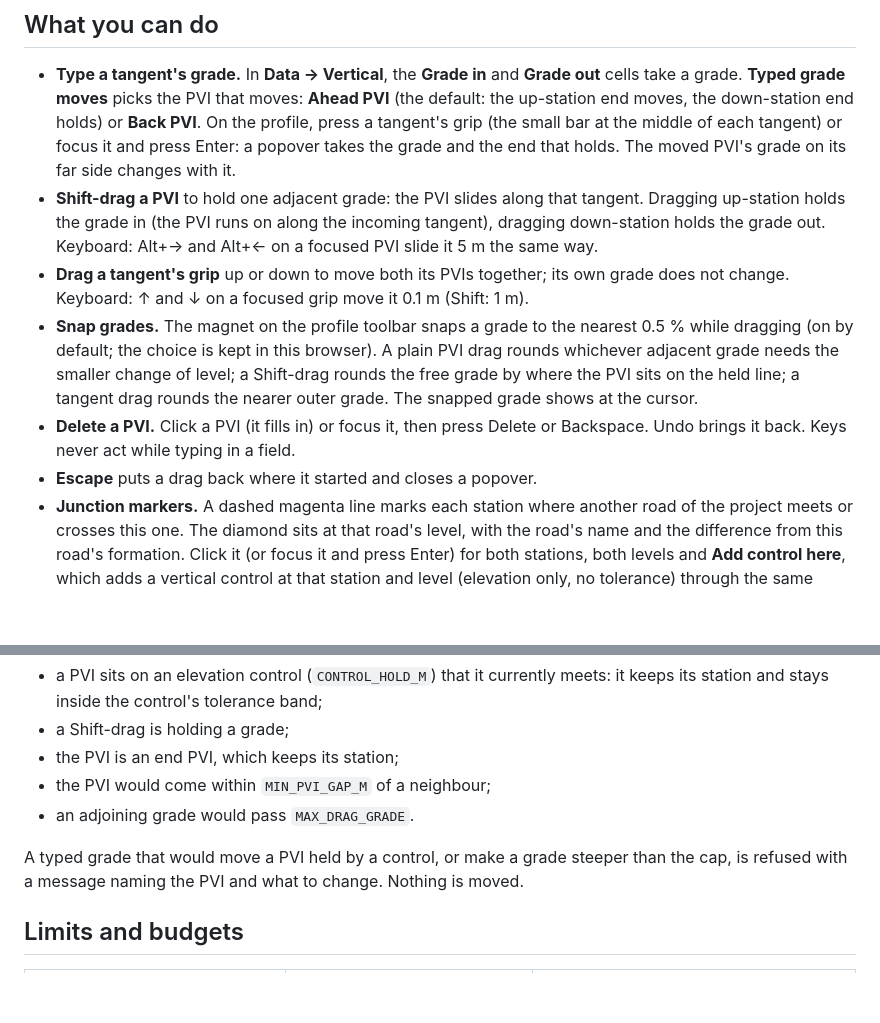
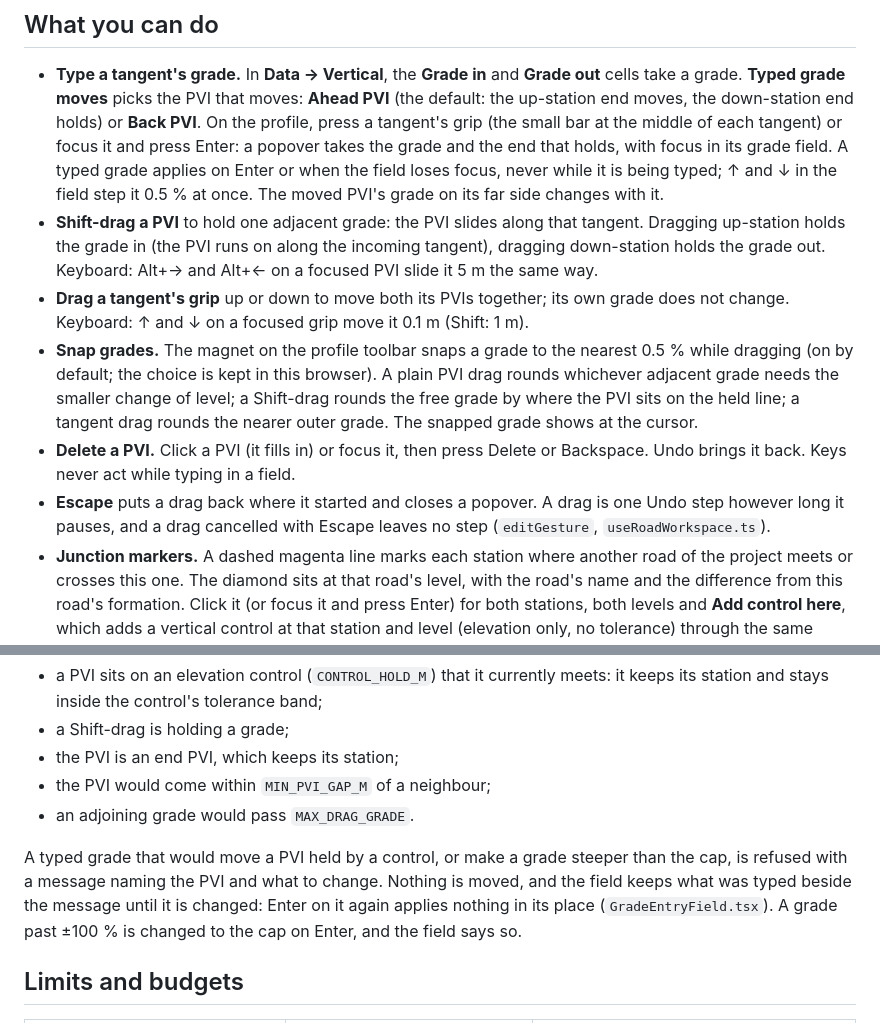
Before and after one commit to ahzs645/PGMaps, a Markdown page: docs/forestry-road-design/profile-grade-editing.md, 2 parts joined by grey strips. GitHub-like rendering; blank space fills up the shorter version.

```diff
--- a/docs/forestry-road-design/profile-grade-editing.md
+++ b/docs/forestry-road-design/profile-grade-editing.md
@@ -14,7 +14,9 @@ plumbing.
   grade. **Typed grade moves** picks the PVI that moves: **Ahead PVI** (the default: the up-station
   end moves, the down-station end holds) or **Back PVI**. On the profile, press a tangent's grip
   (the small bar at the middle of each tangent) or focus it and press Enter: a popover takes the
-  grade and the end that holds. The moved PVI's grade on its far side changes with it.
+  grade and the end that holds, with focus in its grade field. A typed grade applies on Enter or
+  when the field loses focus, never while it is being typed; ↑ and ↓ in the field step it 0.5 % at
+  once. The moved PVI's grade on its far side changes with it.
 - **Shift-drag a PVI** to hold one adjacent grade: the PVI slides along that tangent. Dragging
   up-station holds the grade in (the PVI runs on along the incoming tangent), dragging down-station
   holds the grade out. Keyboard: Alt+→ and Alt+← on a focused PVI slide it 5 m the same way.
@@ -27,7 +29,9 @@ plumbing.
   at the cursor.
 - **Delete a PVI.** Click a PVI (it fills in) or focus it, then press Delete or Backspace. Undo
   brings it back. Keys never act while typing in a field.
-- **Escape** puts a drag back where it started and closes a popover.
+- **Escape** puts a drag back where it started and closes a popover. A drag is one Undo step
+  however long it pauses, and a drag cancelled with Escape leaves no step (`editGesture`,
+  `useRoadWorkspace.ts`).
 - **Junction markers.** A dashed magenta line marks each station where another road of the project
   meets or crosses this one. The diamond sits at that road's level, with the road's name and the
   difference from this road's formation. Click it (or focus it and press Enter) for both stations,
@@ -46,7 +50,10 @@ The handle stops short of the cursor, and the reason shows beside it, when:
 - an adjoining grade would pass `MAX_DRAG_GRADE`.
 
 A typed grade that would move a PVI held by a control, or make a grade steeper than the cap, is
-refused with a message naming the PVI and what to change. Nothing is moved.
+refused with a message naming the PVI and what to change. Nothing is moved, and the field keeps
+what was typed beside the message until it is changed: Enter on it again applies nothing in its
+place (`GradeEntryField.tsx`). A grade past ±100 % is changed to the cap on Enter, and the field says
+so.
 
 ## Limits and budgets
 
```
Also changed, not shown: docs/forestry-road-design/profile-labels-and-bands.md (+10 -1 lines).
